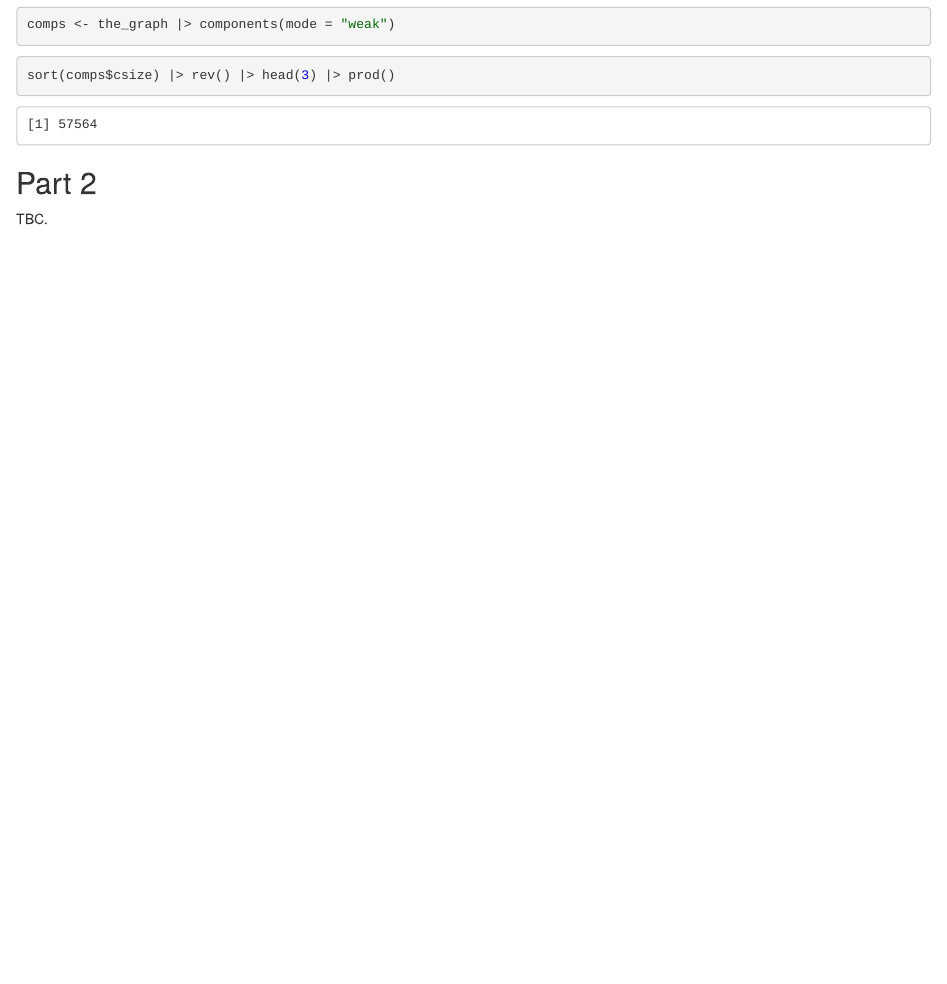
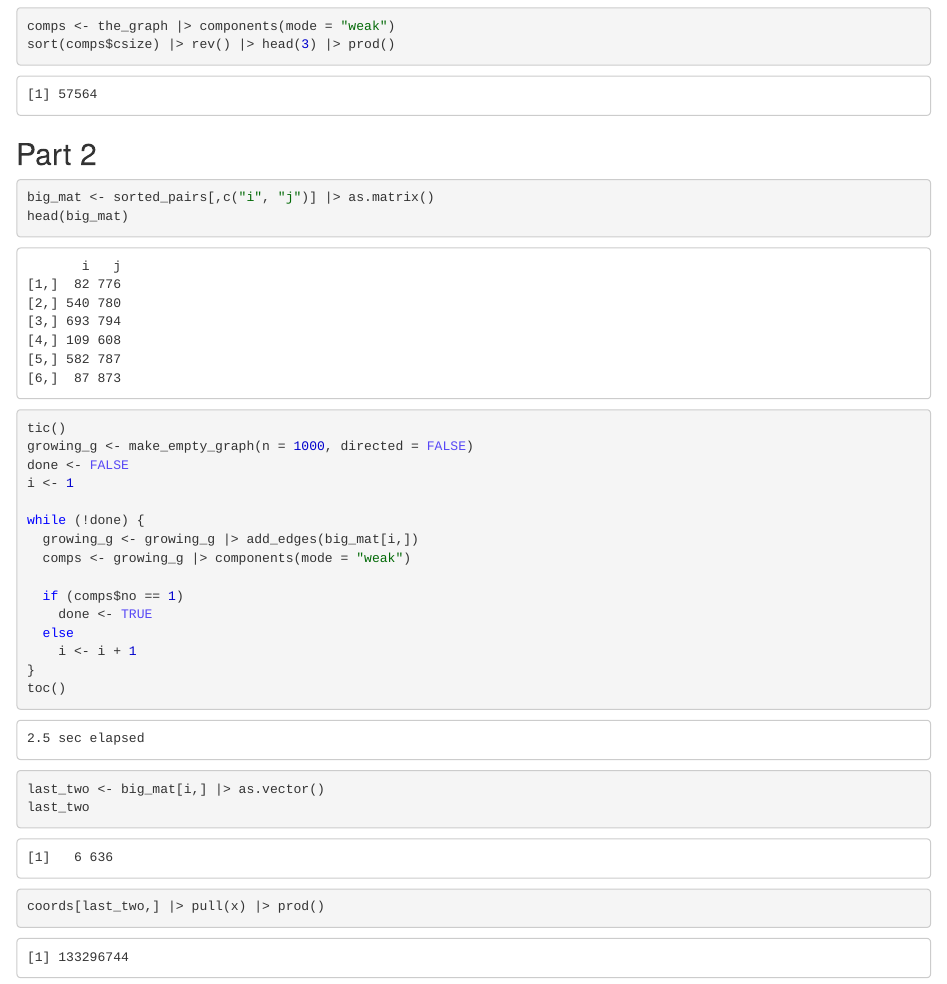
Before and after one commit to InductiveStep/aoc2025, an R Markdown document (aoc08.Rmd): the page in a window 1100 px wide, from 2350 px down before the commit and from 2050 px down after it, so that both start at the same text. The pictures show the output file aoc08.nb.html that the author committed with the source, opened offline.

Commit message:
Day 8 done!

````diff
--- a/aoc08.Rmd
+++ b/aoc08.Rmd
@@ -80,7 +72,38 @@ comps <- the_graph |> components(mode = "weak")
-```{r}
 sort(comps$csize) |> rev() |> head(3) |> prod()
 ```
 
 ## Part 2
 
-TBC.
+```{r}
+big_mat <- sorted_pairs[,c("i", "j")] |> as.matrix()
+head(big_mat)
+```
+
+
+```{r}
+tic()
+growing_g <- make_empty_graph(n = 1000, directed = FALSE)
+done <- FALSE
+i <- 1
+
+while (!done) {
+  growing_g <- growing_g |> add_edges(big_mat[i,])
+  comps <- growing_g |> components(mode = "weak")
+
+  if (comps$no == 1)
+    done <- TRUE
+  else
+    i <- i + 1
+}
+toc()
+```
+
+```{r}
+last_two <- big_mat[i,] |> as.vector()
+last_two
+```
+
+
+```{r}
+coords[last_two,] |> pull(x) |> prod()
+```
````
Also changed, not shown: README.md, aoc08.nb.html, aoc08.Rmd (8 more changed lines).
